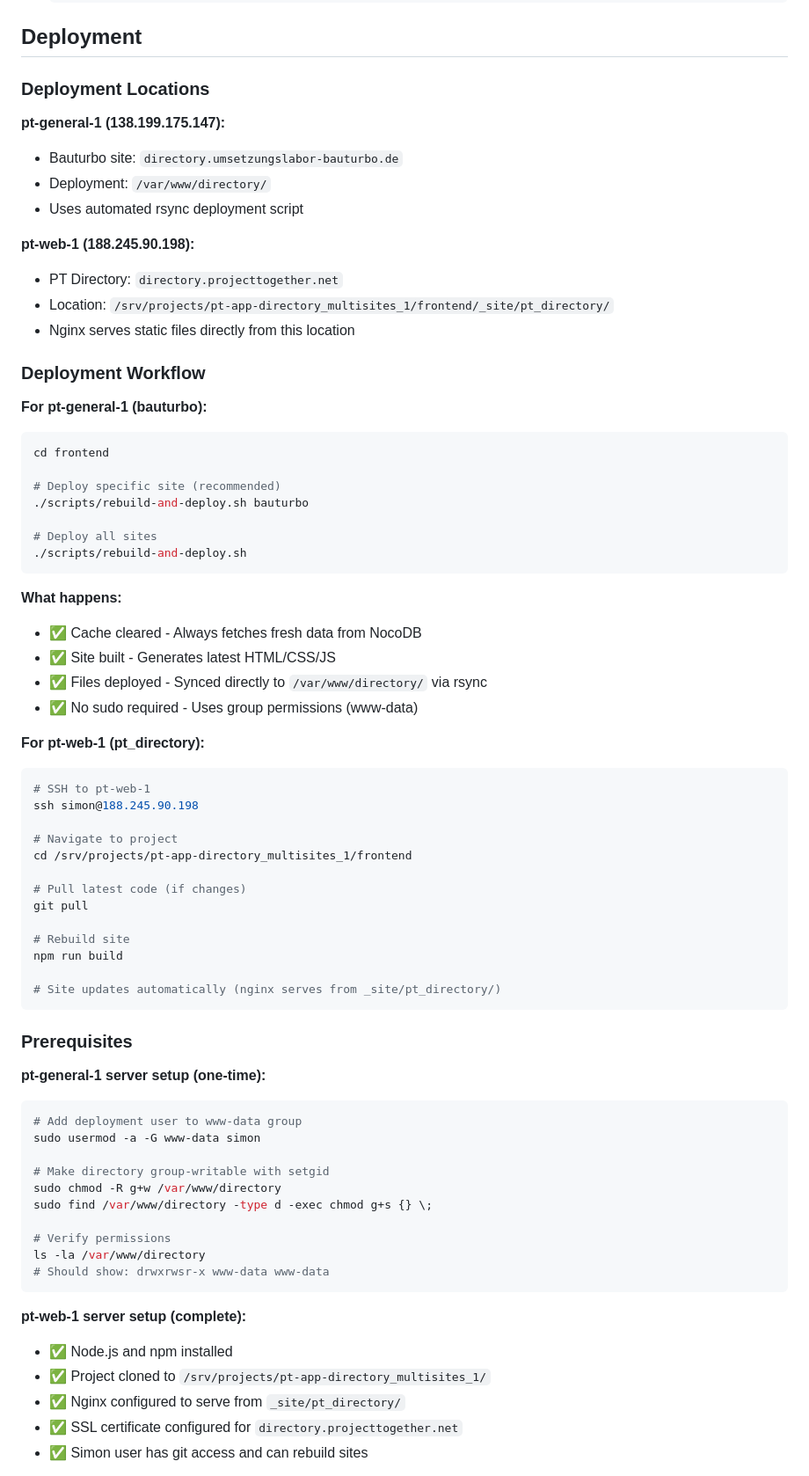
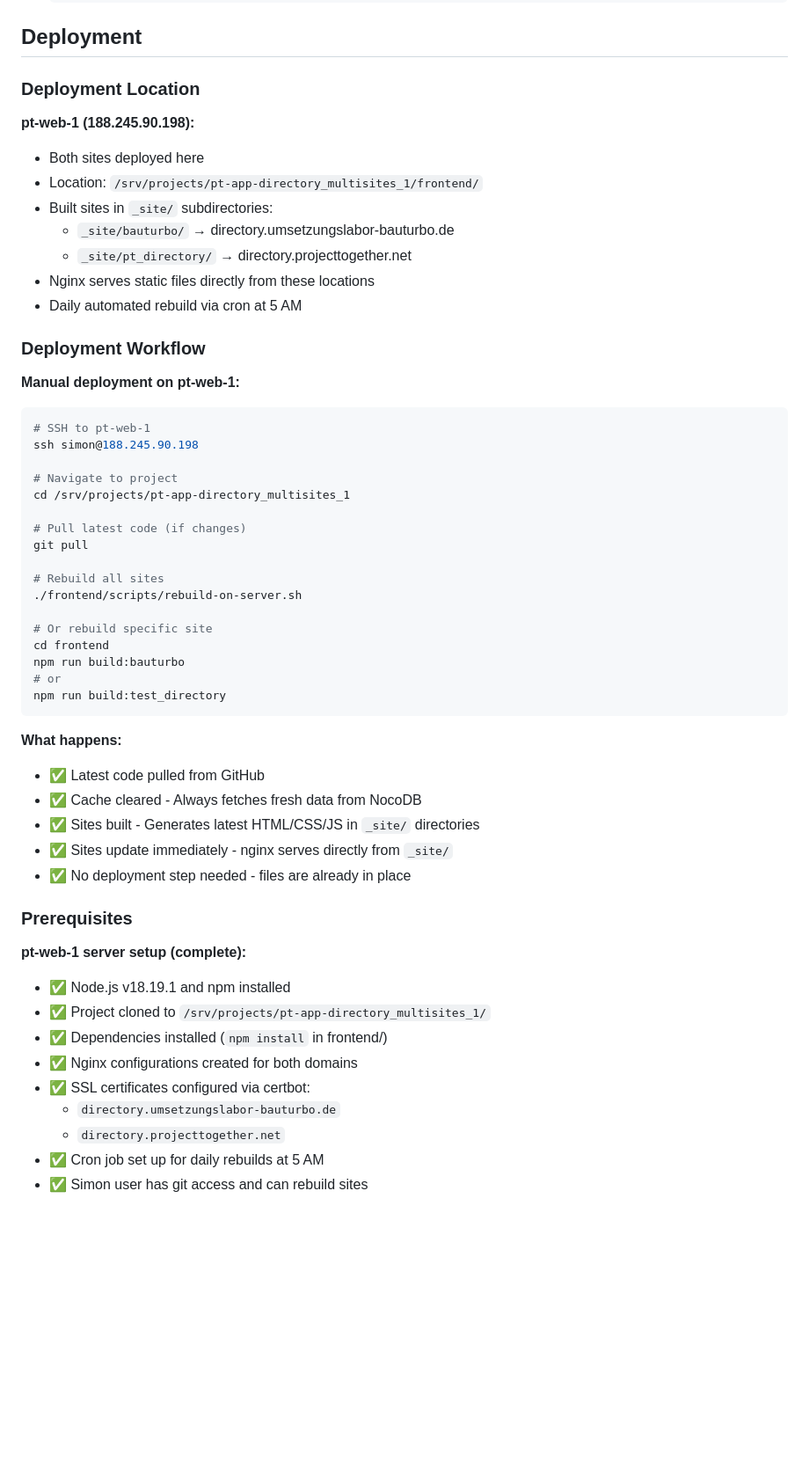
Before and after one commit to projecttogether/pt-app-directory-bauturbo, a Markdown page: README.md, the part around the change printed below. Shown: that part at 88% size. GitHub-like rendering; blank space fills up the shorter version.

````diff
--- a/README.md
+++ b/README.md
@@ -360,74 +358,56 @@ NOCODB_PROJECT_ID=px8pby5vdjxwo13
 
 ## Deployment
 
-### Deployment Locations
-
-**pt-general-1 (138.199.175.147):**
-- Bauturbo site: `directory.umsetzungslabor-bauturbo.de`
-- Deployment: `/var/www/directory/`
-- Uses automated rsync deployment script
+### Deployment Location
 
 **pt-web-1 (188.245.90.198):**
-- PT Directory: `directory.projecttogether.net`
-- Location: `/srv/projects/pt-app-directory_multisites_1/frontend/_site/pt_directory/`
-- Nginx serves static files directly from this location
+- Both sites deployed here
+- Location: `/srv/projects/pt-app-directory_multisites_1/frontend/`
+- Built sites in `_site/` subdirectories:
+  - `_site/bauturbo/` → directory.umsetzungslabor-bauturbo.de
+  - `_site/pt_directory/` → directory.projecttogether.net
+- Nginx serves static files directly from these locations
+- Daily automated rebuild via cron at 5 AM
 
 ### Deployment Workflow
 
-**For pt-general-1 (bauturbo):**
-```bash
-cd frontend
-
-# Deploy specific site (recommended)
-./scripts/rebuild-and-deploy.sh bauturbo
-
-# Deploy all sites
-./scripts/rebuild-and-deploy.sh
-```
-
-**What happens:**
-- ✅ Cache cleared - Always fetches fresh data from NocoDB
-- ✅ Site built - Generates latest HTML/CSS/JS
-- ✅ Files deployed - Synced directly to `/var/www/directory/` via rsync
-- ✅ No sudo required - Uses group permissions (www-data)
-
-**For pt-web-1 (pt_directory):**
+**Manual deployment on pt-web-1:**
 ```bash
 # SSH to pt-web-1
 ssh simon@188.245.90.198
 
 # Navigate to project
-cd /srv/projects/pt-app-directory_multisites_1/frontend
+cd /srv/projects/pt-app-directory_multisites_1
 
 # Pull latest code (if changes)
 git pull
 
-# Rebuild site
-npm run build
+# Rebuild all sites
+./frontend/scripts/rebuild-on-server.sh
 
-# Site updates automatically (nginx serves from _site/pt_directory/)
+# Or rebuild specific site
+cd frontend
+npm run build:bauturbo
+# or
+npm run build:test_directory
 ```
+
+**What happens:**
+- ✅ Latest code pulled from GitHub
+- ✅ Cache cleared - Always fetches fresh data from NocoDB
+- ✅ Sites built - Generates latest HTML/CSS/JS in `_site/` directories
+- ✅ Sites update immediately - nginx serves directly from `_site/`
+- ✅ No deployment step needed - files are already in place
 
 ### Prerequisites
 
-**pt-general-1 server setup (one-time):**
-
-```bash
-# Add deployment user to www-data group
-sudo usermod -a -G www-data simon
-
-# Make directory group-writable with setgid
-sudo chmod -R g+w /var/www/directory
-sudo find /var/www/directory -type d -exec chmod g+s {} \;
-
-# Verify permissions
-ls -la /var/www/directory
-# Should show: drwxrwsr-x www-data www-data
-```
-
 **pt-web-1 server setup (complete):**
-- ✅ Node.js and npm installed
+- ✅ Node.js v18.19.1 and npm installed
 - ✅ Project cloned to `/srv/projects/pt-app-directory_multisites_1/`
-- ✅ Nginx configured to serve from `_site/pt_directory/`
-- ✅ SSL certificate configured for `directory.projecttogether.net`
+- ✅ Dependencies installed (`npm install` in frontend/)
+- ✅ Nginx configurations created for both domains
+- ✅ SSL certificates configured via certbot:
+  - `directory.umsetzungslabor-bauturbo.de`
+  - `directory.projecttogether.net`
+- ✅ Cron job set up for daily rebuilds at 5 AM
 - ✅ Simon user has git access and can rebuild sites
````
Also changed, not shown: other parts of README.md (+68 -60 lines).
